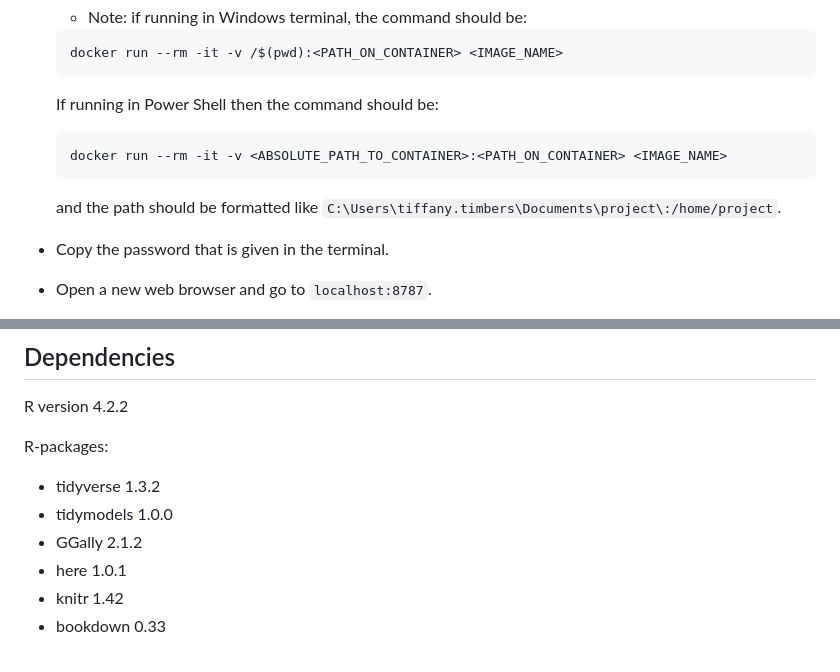
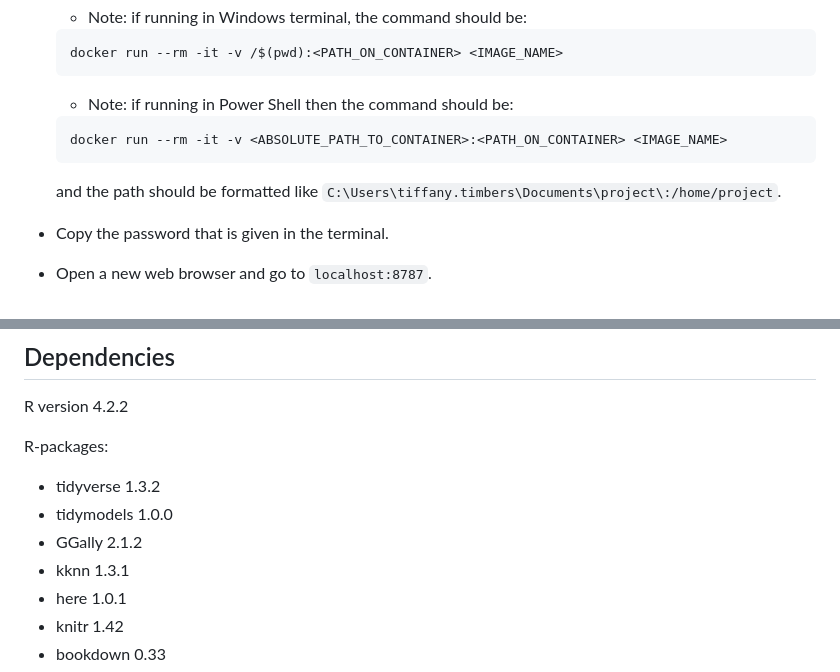
Before and after one commit to DSCI-310-2023/dsci-310-group-09, a Markdown page: README.md, 2 parts joined by grey strips. Rendered like a GitHub page.

Commit message:
added kknn back to dependencies

````diff
--- a/README.md
+++ b/README.md
@@ -36,11 +36,12 @@ Follow the steps below to run and explore the project in RStudio:
     ```
     docker run --rm -it -v /$(pwd):<PATH_ON_CONTAINER> <IMAGE_NAME>
     ```
-    If running in Power Shell then the command should be:
+    * Note: if running in Power Shell then the command should be:
     ```
     docker run --rm -it -v <ABSOLUTE_PATH_TO_CONTAINER>:<PATH_ON_CONTAINER> <IMAGE_NAME>
     ```
     and the path should be formatted like `C:\Users\tiffany.timbers\Documents\project\:/home/project`.
+
 * Copy the password that is given in the terminal.
 * Open a new web browser and go to `localhost:8787`.
 * Use `rstudio` as the username and the copied passcode from terminal as the password to sign in.
@@ -58,6 +59,7 @@ R-packages:
 * tidyverse 1.3.2
 * tidymodels 1.0.0
 * GGally 2.1.2
+* kknn 1.3.1
 * here 1.0.1
 * knitr 1.42
 * bookdown 0.33
````
